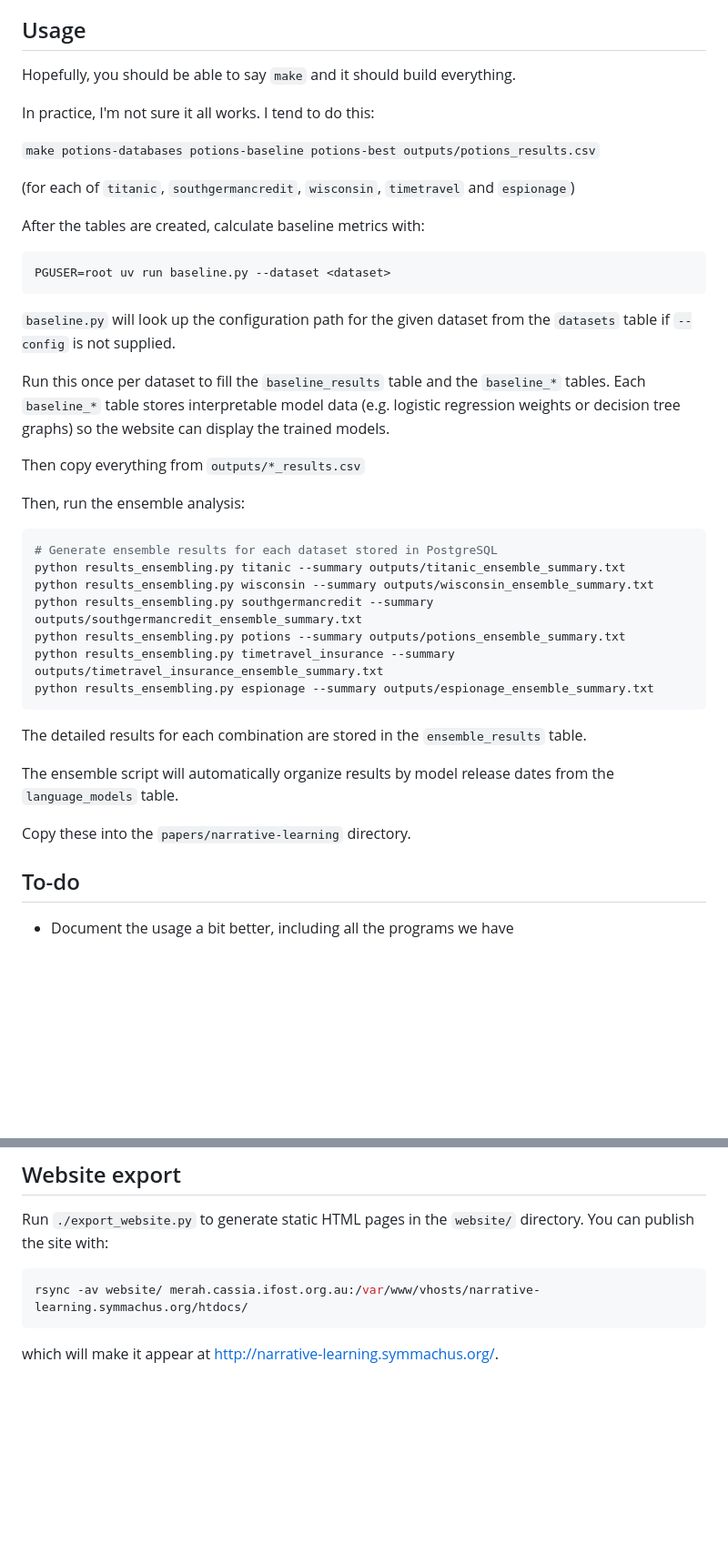
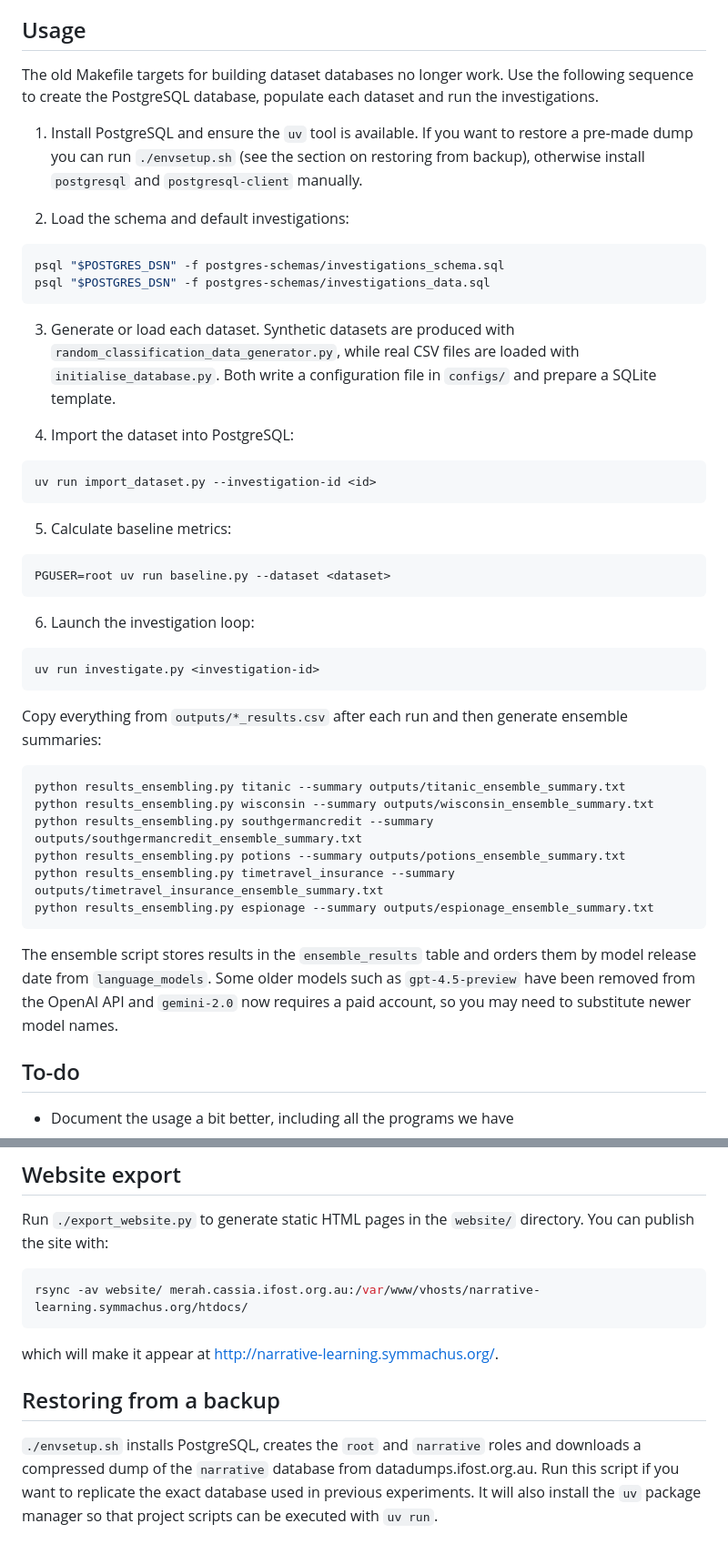
Before and after one commit to solresol/narrative-learning, a Markdown page: README.md, 2 parts joined by grey strips. Shown at 91% size. Drawn GitHub-style; blank space fills up the shorter version.

Commit message:
Update README with PostgreSQL setup steps

````diff
--- a/README.md
+++ b/README.md
@@ -36,34 +36,49 @@ This approach offers several potential advantages:
 
 ## Usage
 
-Hopefully, you should be able to say `make` and it should build everything.
+The old Makefile targets for building dataset databases no longer work.
+Use the following sequence to create the PostgreSQL database, populate
+each dataset and run the investigations.
 
-In practice, I'm not sure it all works. I tend to do this:
+1. Install PostgreSQL and ensure the `uv` tool is available.  If you
+   want to restore a pre-made dump you can run `./envsetup.sh`
+   (see the section on restoring from backup), otherwise install
+   `postgresql` and `postgresql-client` manually.
 
-`make potions-databases potions-baseline potions-best outputs/potions_results.csv`
+2. Load the schema and default investigations:
 
+```bash
+psql "$POSTGRES_DSN" -f postgres-schemas/investigations_schema.sql
+psql "$POSTGRES_DSN" -f postgres-schemas/investigations_data.sql
+```
 
-(for each of `titanic`, `southgermancredit`, `wisconsin`, `timetravel` and `espionage`)
+3. Generate or load each dataset. Synthetic datasets are produced with
+`random_classification_data_generator.py`, while real CSV files are
+loaded with `initialise_database.py`. Both write a configuration file in
+`configs/` and prepare a SQLite template.
 
-After the tables are created, calculate baseline metrics with:
+4. Import the dataset into PostgreSQL:
+
+```bash
+uv run import_dataset.py --investigation-id <id>
+```
+
+5. Calculate baseline metrics:
 
 ```bash
 PGUSER=root uv run baseline.py --dataset <dataset>
 ```
 
-`baseline.py` will look up the configuration path for the given dataset from
-the `datasets` table if `--config` is not supplied.
-
-Run this once per dataset to fill the `baseline_results` table and the `baseline_*` tables.
-Each `baseline_*` table stores interpretable model data (e.g. logistic regression
-weights or decision tree graphs) so the website can display the trained models.
-
-Then copy everything from `outputs/*_results.csv`
-
-Then, run the ensemble analysis:
+6. Launch the investigation loop:
 
 ```bash
-# Generate ensemble results for each dataset stored in PostgreSQL
+uv run investigate.py <investigation-id>
+```
+
+Copy everything from `outputs/*_results.csv` after each run and then
+generate ensemble summaries:
+
+```bash
 python results_ensembling.py titanic --summary outputs/titanic_ensemble_summary.txt
 python results_ensembling.py wisconsin --summary outputs/wisconsin_ensemble_summary.txt
 python results_ensembling.py southgermancredit --summary outputs/southgermancredit_ensemble_summary.txt
@@ -72,11 +87,11 @@ python results_ensembling.py timetravel_insurance --summary outputs/timetravel_i
 python results_ensembling.py espionage --summary outputs/espionage_ensemble_summary.txt
 ```
 
-The detailed results for each combination are stored in the `ensemble_results` table.
-
-The ensemble script will automatically organize results by model release dates from the `language_models` table.
-
-Copy these into the `papers/narrative-learning` directory.
+The ensemble script stores results in the `ensemble_results` table and
+orders them by model release date from `language_models`.
+Some older models such as `gpt-4.5-preview` have been removed from the
+OpenAI API and `gemini-2.0` now requires a paid account, so you may need
+to substitute newer model names.
 
 
 
@@ -157,3 +172,12 @@ rsync -av website/ merah.cassia.ifost.org.au:/var/www/vhosts/narrative-learning.
 ```
 
 which will make it appear at <http://narrative-learning.symmachus.org/>.
+
+## Restoring from a backup
+
+`./envsetup.sh` installs PostgreSQL, creates the `root` and `narrative`
+roles and downloads a compressed dump of the `narrative` database from
+datadumps.ifost.org.au. Run this script if you want to replicate the
+exact database used in previous experiments. It will also install the
+`uv` package manager so that project scripts can be executed with
+`uv run`.
````
